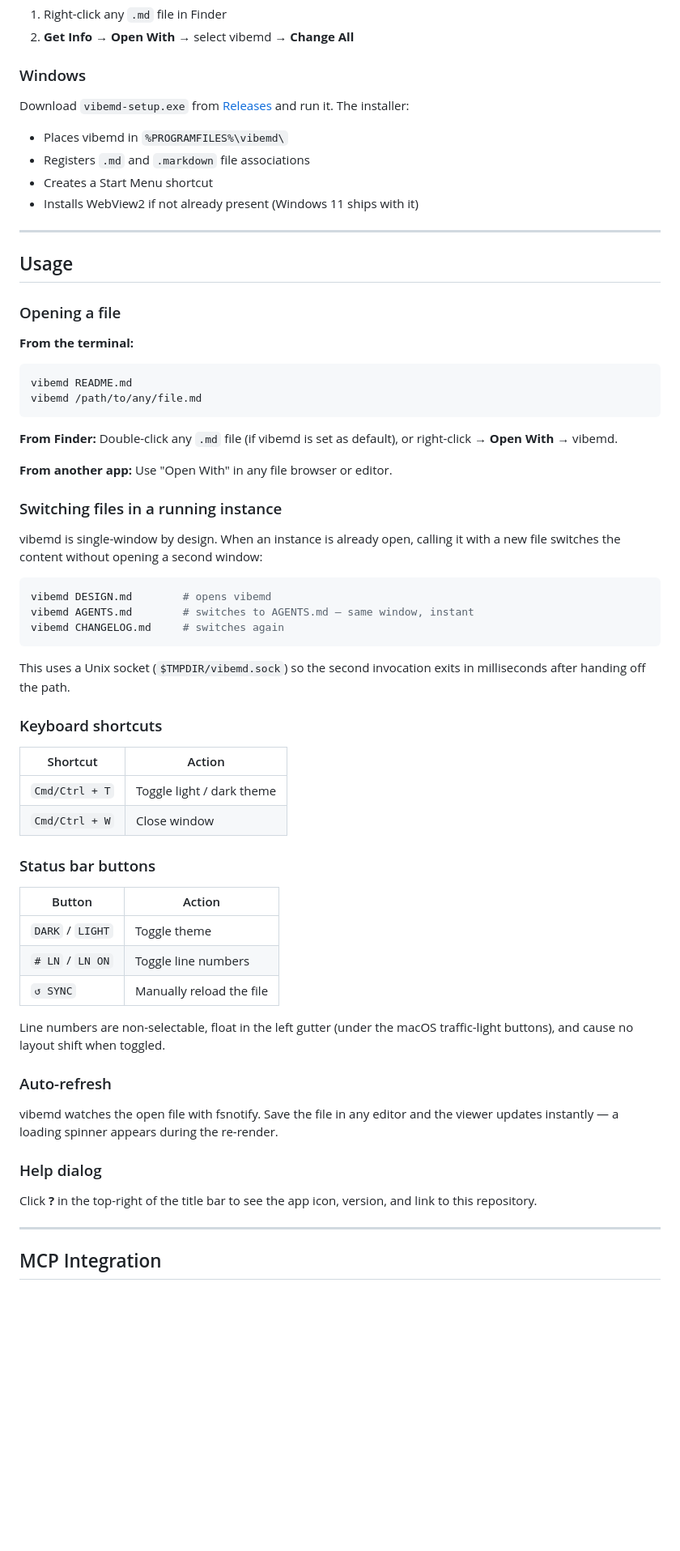
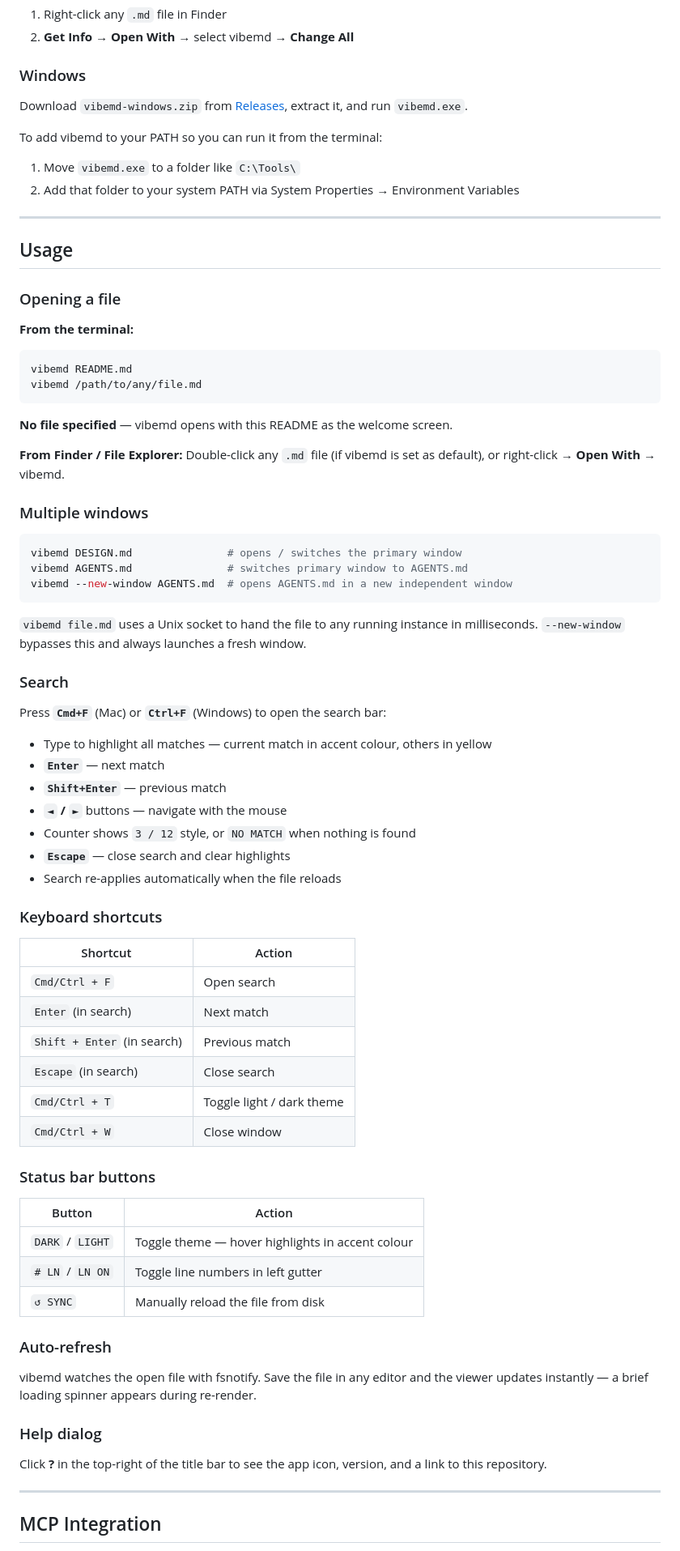
Before and after one commit to cyuvop/vibemd, a Markdown page: README.md, the part around one of its changes. Shown at 81% size. Drawn GitHub-style; blank space fills up the shorter version.

````diff
--- a/README.md
+++ b/README.md
@@ -72,11 +76,11 @@ To set as the default Markdown reader:
 
 ### Windows
 
-Download `vibemd-setup.exe` from [Releases](https://github.com/cyuvop/vibemd/releases) and run it. The installer:
-- Places vibemd in `%PROGRAMFILES%\vibemd\`
-- Registers `.md` and `.markdown` file associations
-- Creates a Start Menu shortcut
-- Installs WebView2 if not already present (Windows 11 ships with it)
+Download `vibemd-windows.zip` from [Releases](https://github.com/cyuvop/vibemd/releases), extract it, and run `vibemd.exe`.
+
+To add vibemd to your PATH so you can run it from the terminal:
+1. Move `vibemd.exe` to a folder like `C:\Tools\`
+2. Add that folder to your system PATH via System Properties → Environment Variables
 
 ---
 
@@ -90,26 +94,40 @@ vibemd README.md
 vibemd /path/to/any/file.md
 ```
 
-**From Finder:** Double-click any `.md` file (if vibemd is set as default), or right-click → **Open With** → vibemd.
+**No file specified** — vibemd opens with this README as the welcome screen.
 
-**From another app:** Use "Open With" in any file browser or editor.
+**From Finder / File Explorer:** Double-click any `.md` file (if vibemd is set as default), or right-click → **Open With** → vibemd.
 
-### Switching files in a running instance
-
-vibemd is single-window by design. When an instance is already open, calling it with a new file switches the content without opening a second window:
+### Multiple windows
 
 ```bash
-vibemd DESIGN.md        # opens vibemd
-vibemd AGENTS.md        # switches to AGENTS.md — same window, instant
-vibemd CHANGELOG.md     # switches again
+vibemd DESIGN.md               # opens / switches the primary window
+vibemd AGENTS.md               # switches primary window to AGENTS.md
+vibemd --new-window AGENTS.md  # opens AGENTS.md in a new independent window
 ```
 
-This uses a Unix socket (`$TMPDIR/vibemd.sock`) so the second invocation exits in milliseconds after handing off the path.
+`vibemd file.md` uses a Unix socket to hand the file to any running instance in milliseconds. `--new-window` bypasses this and always launches a fresh window.
+
+### Search
+
+Press **`Cmd+F`** (Mac) or **`Ctrl+F`** (Windows) to open the search bar:
+
+- Type to highlight all matches — current match in accent colour, others in yellow
+- **`Enter`** — next match
+- **`Shift+Enter`** — previous match
+- **`◄` / `►`** buttons — navigate with the mouse
+- Counter shows `3 / 12` style, or `NO MATCH` when nothing is found
+- **`Escape`** — close search and clear highlights
+- Search re-applies automatically when the file reloads
 
 ### Keyboard shortcuts
 
 | Shortcut | Action |
 |----------|--------|
+| `Cmd/Ctrl + F` | Open search |
+| `Enter` (in search) | Next match |
+| `Shift + Enter` (in search) | Previous match |
+| `Escape` (in search) | Close search |
 | `Cmd/Ctrl + T` | Toggle light / dark theme |
 | `Cmd/Ctrl + W` | Close window |
 
@@ -117,19 +135,17 @@ This uses a Unix socket (`$TMPDIR/vibemd.sock`) so the second invocation exits i
 
 | Button | Action |
 |--------|--------|
-| `DARK` / `LIGHT` | Toggle theme |
-| `# LN` / `LN ON` | Toggle line numbers |
-| `↺ SYNC` | Manually reload the file |
-
-Line numbers are non-selectable, float in the left gutter (under the macOS traffic-light buttons), and cause no layout shift when toggled.
+| `DARK` / `LIGHT` | Toggle theme — hover highlights in accent colour |
+| `# LN` / `LN ON` | Toggle line numbers in left gutter |
+| `↺ SYNC` | Manually reload the file from disk |
 
 ### Auto-refresh
 
-vibemd watches the open file with fsnotify. Save the file in any editor and the viewer updates instantly — a loading spinner appears during the re-render.
+vibemd watches the open file with fsnotify. Save the file in any editor and the viewer updates instantly — a brief loading spinner appears during re-render.
 
 ### Help dialog
 
-Click **?** in the top-right of the title bar to see the app icon, version, and link to this repository.
+Click **?** in the top-right of the title bar to see the app icon, version, and a link to this repository.
 
 ---
 
````
Also changed, not shown: other parts of README.md (+32 -53 lines).
